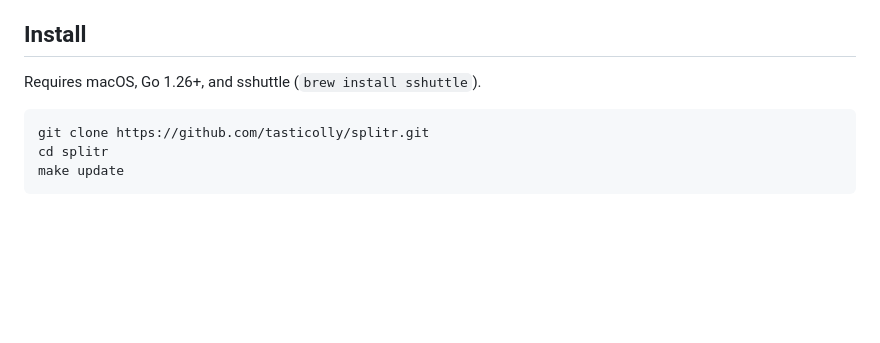
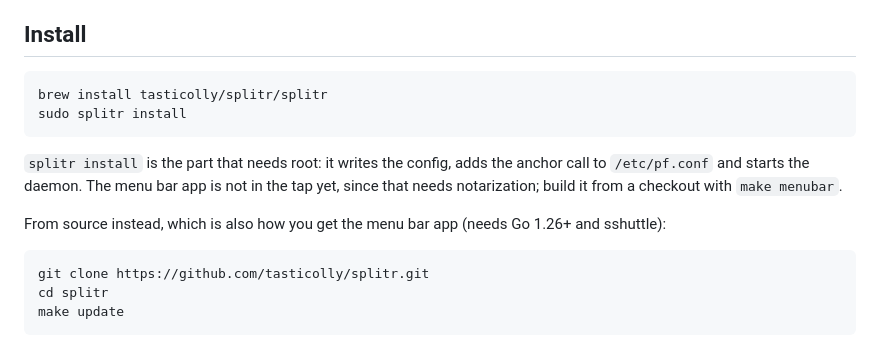
Before and after one commit to tasticolly/splitr, a Markdown page: README.md, the part around the change. Rendered like a GitHub page; blank space fills up the shorter version.

Commit message:
Document the Homebrew tap as the default install

````diff
--- a/README.md
+++ b/README.md
@@ -98,7 +98,18 @@ here has been done before.
 
 ## Install
 
-Requires macOS, Go 1.26+, and sshuttle (`brew install sshuttle`).
+```bash
+brew install tasticolly/splitr/splitr
+sudo splitr install
+```
+
+`splitr install` is the part that needs root: it writes the config, adds the
+anchor call to `/etc/pf.conf` and starts the daemon. The menu bar app is not in
+the tap yet, since that needs notarization; build it from a checkout with `make
+menubar`.
+
+From source instead, which is also how you get the menu bar app (needs Go
+1.26+ and sshuttle):
 
 ```bash
 git clone https://github.com/tasticolly/splitr.git
````
